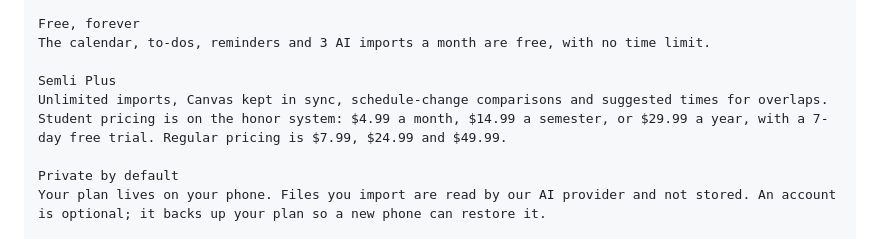
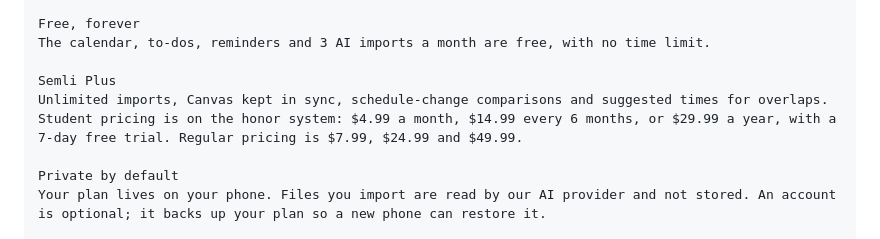
Before and after one commit to ethan0c/dayli, a Markdown page: docs/app-store-connect.md, the part around the change. Rendered like a GitHub page.

Commit message:
docs: the store listing states the six-month term (#16)
Claude-Session: https://claude.ai/code/session_01EHmTZEuePWo3RKiXpmqeTb

Co-authored-by: Claude <noreply@anthropic.com>

```diff
--- a/docs/app-store-connect.md
+++ b/docs/app-store-connect.md
@@ -100,7 +100,7 @@ Free, forever
 The calendar, to-dos, reminders and 3 AI imports a month are free, with no time limit.
 
 Semli Plus
-Unlimited imports, Canvas kept in sync, schedule-change comparisons and suggested times for overlaps. Student pricing is on the honor system: $4.99 a month, $14.99 a semester, or $29.99 a year, with a 7-day free trial. Regular pricing is $7.99, $24.99 and $49.99.
+Unlimited imports, Canvas kept in sync, schedule-change comparisons and suggested times for overlaps. Student pricing is on the honor system: $4.99 a month, $14.99 every 6 months, or $29.99 a year, with a 7-day free trial. Regular pricing is $7.99, $24.99 and $49.99.
 
 Private by default
 Your plan lives on your phone. Files you import are read by our AI provider and not stored. An account is optional; it backs up your plan so a new phone can restore it.
```
